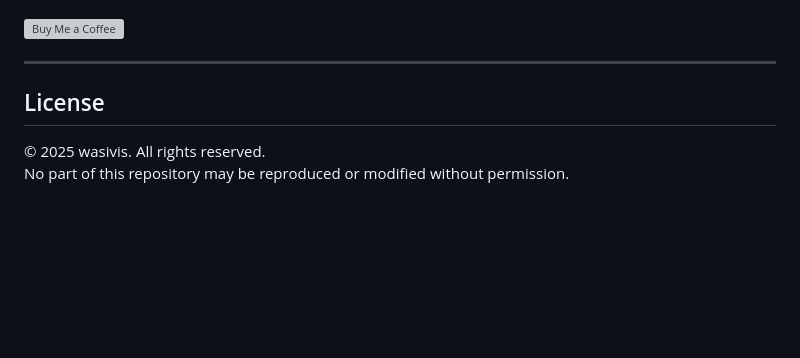
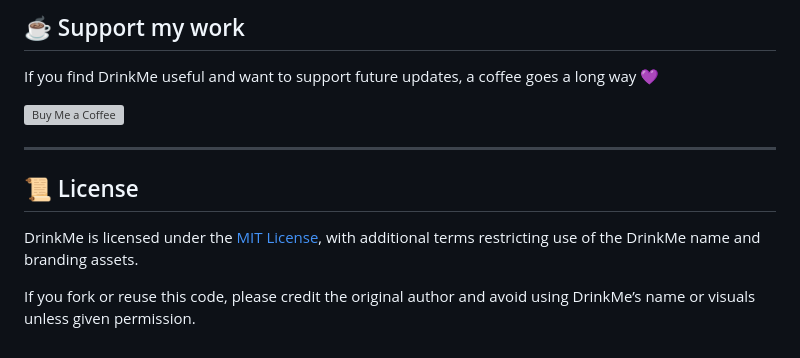
Before and after one commit to wasivis/DrinkMe, a Markdown page: README.md, the part around the change printed below. Drawn GitHub-style; blank space fills up the shorter version; grey boxes are pictures that could not be loaded.

```diff
--- a/README.md
+++ b/README.md
@@ -46,9 +81,15 @@ If you like this project, you can [buy me a coffee](https://www.buymeacoffee.com
+<a name="support"></a>
+
+## ☕ Support my work
+
+If you find DrinkMe useful and want to support future updates, a coffee goes a long way 💜
 
 [![Buy Me a Coffee](https://img.buymeacoffee.com/button-api/?text=Buy%20me%20a%20coffee&emoji=💜&slug=wasivis&button_colour=FFDD00&font_colour=000000&font_family=Poppins&outline_colour=000000&coffee_colour=ffffff)](https://www.buymeacoffee.com/wasivis)
 
 ---
 
-## License
+## 📜 License
 
-© 2025 wasivis. All rights reserved.
-No part of this repository may be reproduced or modified without permission.
+DrinkMe is licensed under the [MIT License](LICENSE), with additional terms restricting use of the DrinkMe name and branding assets.
+
+If you fork or reuse this code, please credit the original author and avoid using DrinkMe’s name or visuals unless given permission.
```
Also changed, not shown: other parts of README.md (+51 -16 lines), assets/logo-32.png (added), assets/screenshot-main.png (added), assets/screenshot-warning.png (added), 15 other files.
